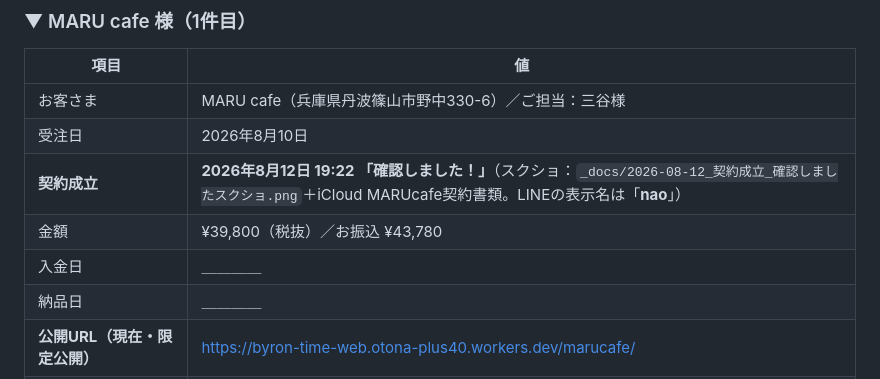
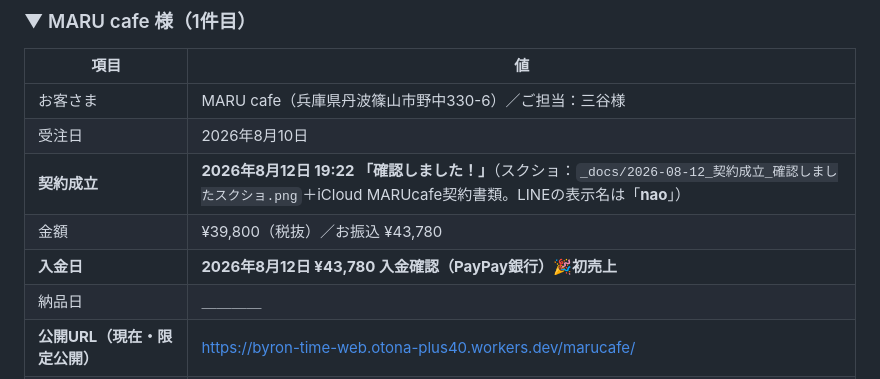
Before and after one commit to kansai-web/byron-time-web, a Markdown page: _setting-daichou.md, the part around the change. GitHub-like rendering.

Commit message:
MARU cafe：2026-08-12 入金確認 ¥43,780（初売上）

```diff
--- a/_setting-daichou.md
+++ b/_setting-daichou.md
@@ -126,7 +126,7 @@ GitHub（kansai-web）　　　→ iPhoneのパスワードアプリに保存
 | 受注日 | 2026年8月10日 |
 | **契約成立** | **2026年8月12日 19:22 「確認しました！」**（スクショ：`_docs/2026-08-12_契約成立_確認しましたスクショ.png`＋iCloud MARUcafe契約書類。LINEの表示名は「**nao**」） |
 | 金額 | ¥39,800（税抜）／お振込 ¥43,780 |
-| 入金日 | ＿＿＿＿ |
+| **入金日** | **2026年8月12日 ¥43,780 入金確認（PayPay銀行）🎉初売上** |
 | 納品日 | ＿＿＿＿ |
 | **公開URL（現在・限定公開）** | https://byron-time-web.otona-plus40.workers.dev/marucafe/ |
 | **公開URL（移行後）** | ＿＿＿＿ |
```
